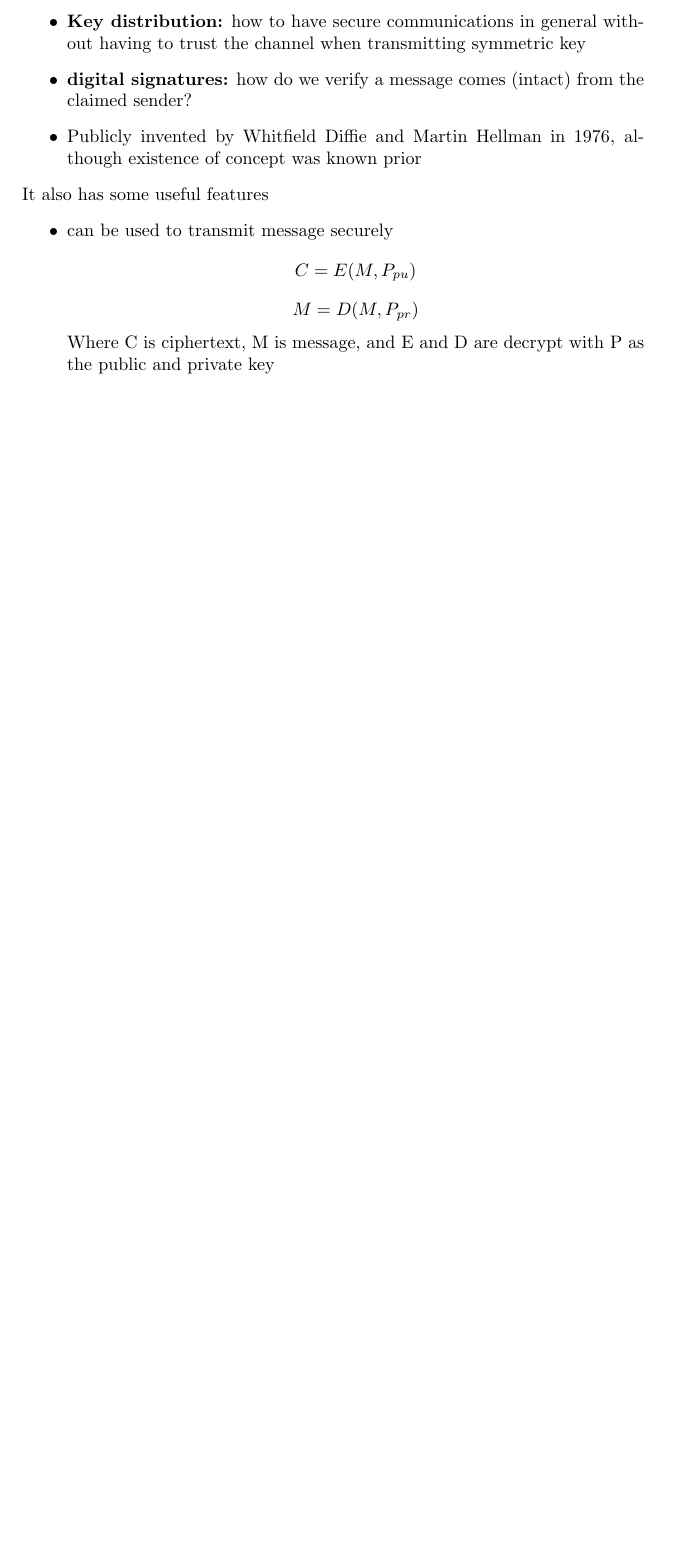
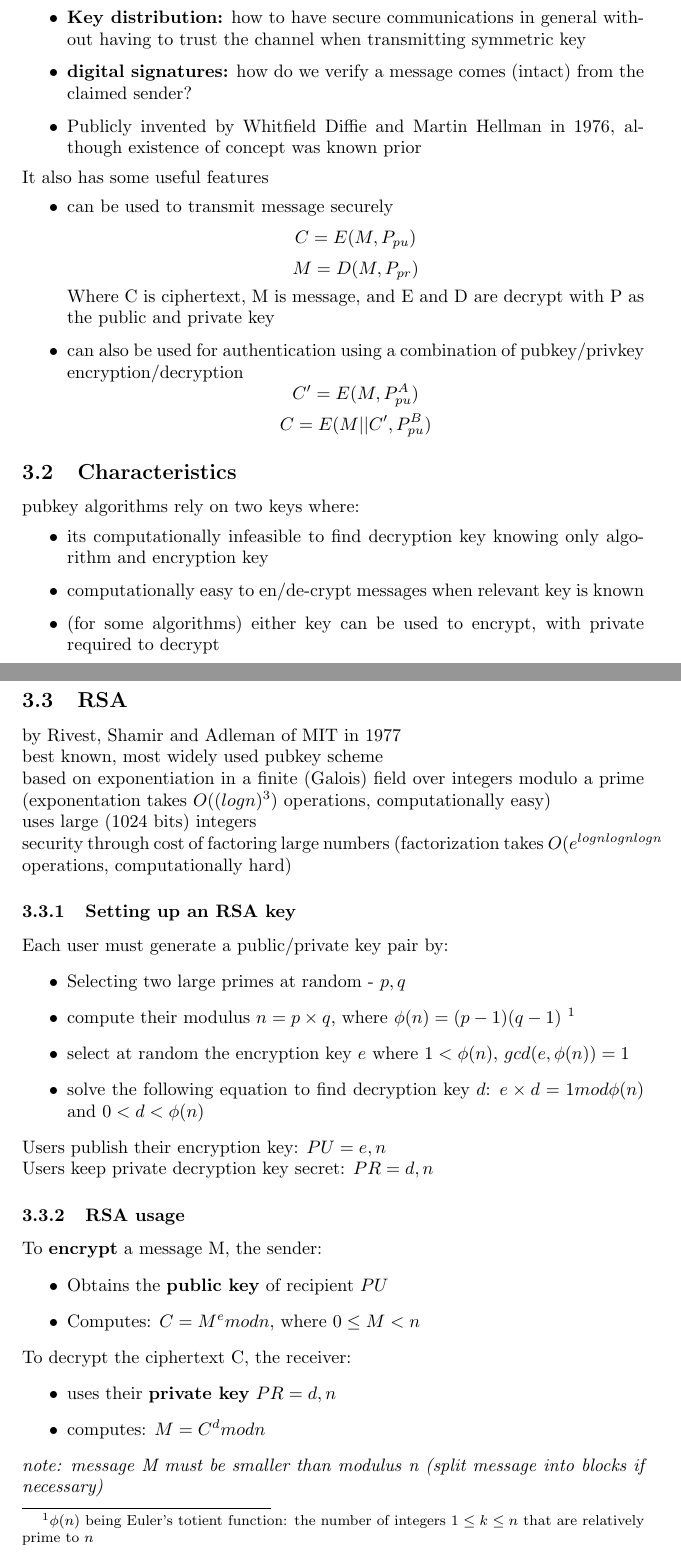
Before and after one commit to jc0b/SecureProgrammingSummary, a LaTeX document (main.tex): part of page 8 of 8 before the commit and two parts of pages 8 and 9 of 11 after it, the two joined at a grey line, cut so that both start at the same text, the shorter picture padded with empty space. Compiled offline with pdfLaTeX.

Commit message:
Lecture 5 completed

```diff
--- a/main.tex
+++ b/main.tex
@@ -223,4 +223,43 @@ It also has some useful features
     $$C = E(M,P_{pu})$$
     $$M = D(M,P_{pr})$$
     Where C is ciphertext, M is message, and E and D are decrypt with P as the public and private key
+    \item can also be used for authentication using a combination of pubkey/privkey encryption/decryption
+    $$C' = E(M,P^{A}_{pu})$$
+    $$C = E(M||C',P^{B}_{pu})$$
 \end{itemize}
+\subsection{Characteristics}
+pubkey algorithms rely on two keys where:
+\begin{itemize}
+    \item its computationally infeasible to find decryption key knowing only algorithm and encryption key
+    \item computationally easy to en/de-crypt messages when relevant key is known
+    \item (for some algorithms) either key can be used to encrypt, with private required to decrypt
+\end{itemize}
+\subsection{RSA}
+by Rivest, Shamir and Adleman of MIT in 1977
+\\best known, most widely used pubkey scheme
+\\based on exponentiation in a finite (Galois) field over integers modulo a prime (exponentation takes $O((log n)^3)$ operations, computationally easy)
+\\uses large (1024 bits) integers
+\\security through cost of factoring large numbers (factorization takes $O(e^{log n log n log n}$ operations, computationally hard)
+\subsubsection{Setting up an RSA key}
+Each user must generate a public/private key pair by:
+\begin{itemize}
+    \item Selecting two large primes at random - $p, q$
+    \item compute their modulus $n=p\times q$, where $\phi(n)=(p-1)(q-1)$ \footnote{$\phi(n)$ being Euler's totient function: the number of integers $1 \leq k \leq n$ that are relatively prime to $n$}
+    \item select at random the encryption key $e$ where $1 < \phi(n)$, $gcd(e,\phi(n)) = 1$
+    \item solve the following equation to find decryption key $d$: $e \times d = 1 mod \phi(n)$ and $0<d<\phi(n)$
+\end{itemize}
+Users publish their encryption key: $PU ={e,n}$
+\\Users keep private decryption key secret: $PR={d,n}$
+\subsubsection{RSA usage}
+To \textbf{encrypt} a message M, the sender:
+\begin{itemize}
+    \item Obtains the \textbf{public key} of recipient $PU$
+    \item Computes: $C=M^e mod n$, where $0\leq M < n$
+\end{itemize}
+To decrypt the ciphertext C, the receiver:
+\begin{itemize}
+    \item uses their \textbf{private key} $PR={d,n}$
+    \item computes: $M = C^d mod n$
+\end{itemize}
+\textit{note: message M must be smaller than modulus n (split message into blocks if necessary)}
+\subsubsection{Why does RSA work like this?}
```
Also changed, not shown: main.tex (48 more changed lines).
